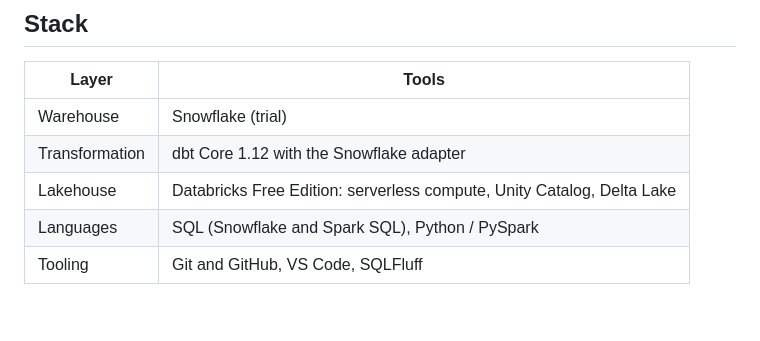
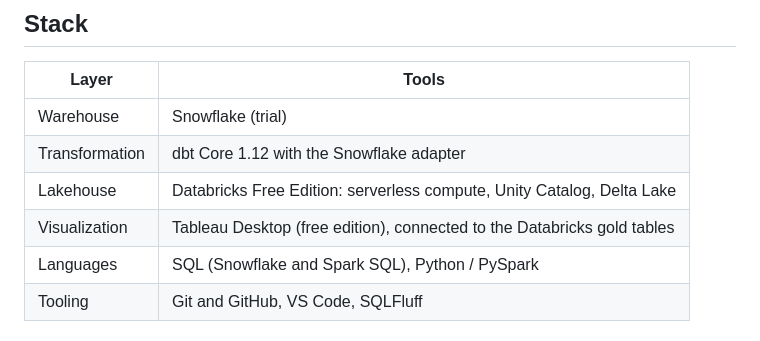
Before and after one commit to PoloLugoR/snowflake-databricks-lakehouse, a Markdown page: README.md, the part around the change. Drawn GitHub-style; blank space fills up the shorter version.

Commit message:
Add Tableau dashboard section to README

```diff
--- a/README.md
+++ b/README.md
@@ -50,6 +50,7 @@ Notes on handling it:
 | Warehouse | Snowflake (trial) |
 | Transformation | dbt Core 1.12 with the Snowflake adapter |
 | Lakehouse | Databricks Free Edition: serverless compute, Unity Catalog, Delta Lake |
+| Visualization | Tableau Desktop (free edition), connected to the Databricks gold tables |
 | Languages | SQL (Snowflake and Spark SQL), Python / PySpark |
 | Tooling | Git and GitHub, VS Code, SQLFluff |
 
```
Also changed, not shown: docs/images/tableau_dashboard.png (added).
